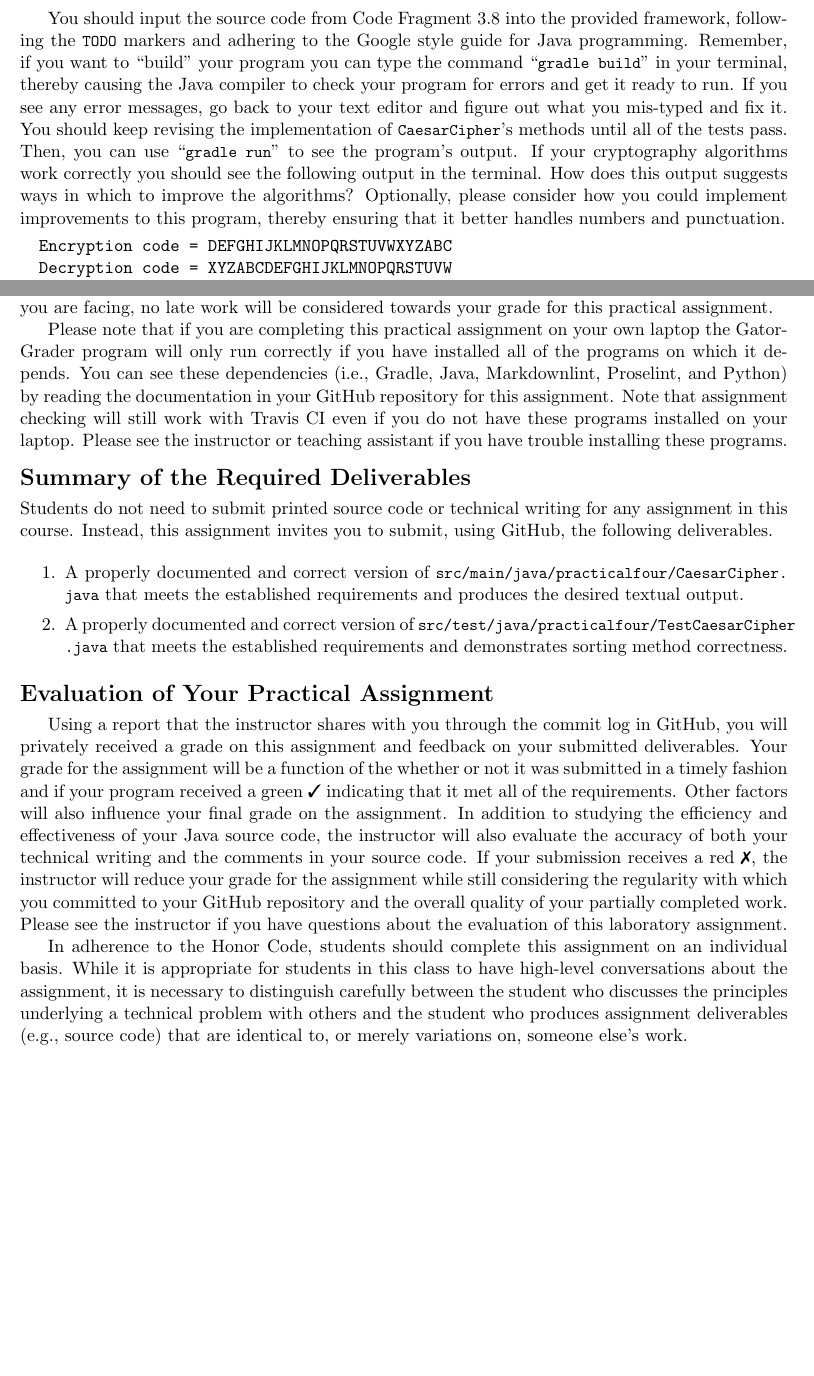
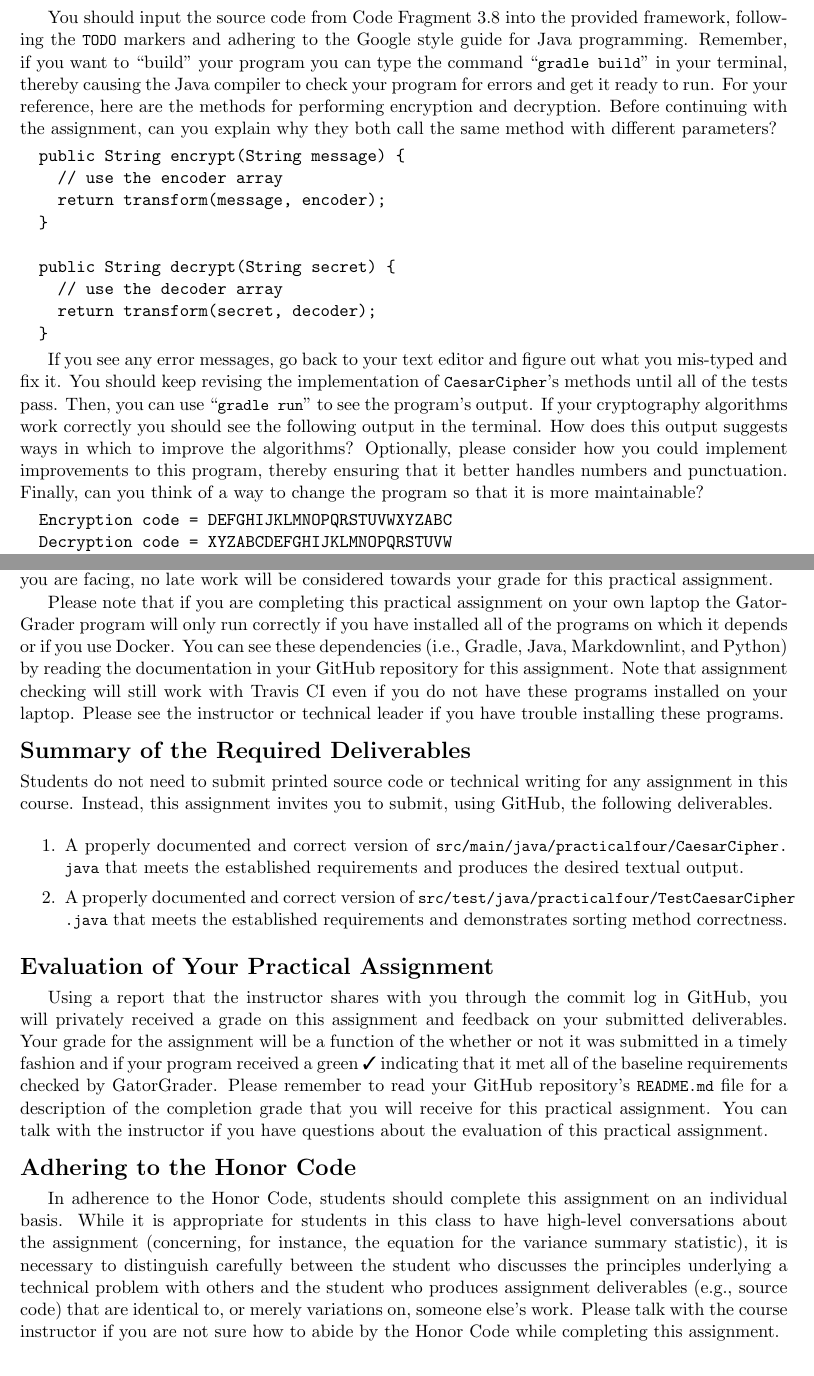
Before and after one commit to Allegheny-Computer-Science-101-F2019/cs101-F2019-sheets, a LaTeX document (practical05/cs101F2019_practical05.tex): two parts of pages 3 and 4 of 4, joined at a grey line, cut so that both start at the same text, the shorter picture padded with empty space. Compiled offline with pdfLaTeX.

Commit message:
Improve major segments of cs101F2019_practical05, fixing references.

```diff
--- a/practical05/cs101F2019_practical05.tex
+++ b/practical05/cs101F2019_practical05.tex
@@ -98,7 +98,7 @@ descriptive commit message"}}
     \begin{center}
       \bf
       CMPSC 101\\Data Abstraction\\
-      Fall 2018\\
+      Fall 2019\\
       \medskip
     \end{center}
     \bf
@@ -261,15 +259,34 @@ You should input the source code from Code Fragment 3.8 into the provided
 framework, following the \program{TODO} markers and adhering to the Google style
 guide for Java programming. Remember, if you want to \step{build} your program
 you can type the command \gradlebuild{} in your terminal, thereby causing the
-Java compiler to check your program for errors and get it ready to run. If you
-see any error messages, go back to your text editor and figure out what you
-mis-typed and fix it. You should keep revising the implementation of
+Java compiler to check your program for errors and get it ready to run. For your
+reference, here are the methods for performing encryption and decryption. Before
+continuing with the assignment, can you explain why they both call the same
+method with different parameters?
+
+\vspace*{-.125in}
+\begin{verbatim}
+  public String encrypt(String message) {
+    // use the encoder array
+    return transform(message, encoder);
+  }
+
+  public String decrypt(String secret) {
+    // use the decoder array
+    return transform(secret, decoder);
+  }
+\end{verbatim}
+\vspace*{-.125in}
+
+If you see any error messages, go back to your text editor and figure out what
+you mis-typed and fix it. You should keep revising the implementation of
 \mainprogram's methods until all of the tests pass. Then, you can use
 \gradlerun{} to see the program's output. If your cryptography algorithms work
 correctly you should see the following output in the terminal. How does this
 output suggests ways in which to improve the algorithms? Optionally, please
 consider how you could implement improvements to this program, thereby ensuring
-that it better handles numbers and punctuation.
+that it better handles numbers and punctuation. Finally, can you think of a way
+to change the program so that it is more maintainable?
 
 \vspace*{-.125in}
 \begin{verbatim}
@@ -320,12 +337,12 @@ towards your grade for this practical assignment.
 
 Please note that if you are completing this practical assignment on your own
 laptop the GatorGrader program will only run correctly if you have installed all
-of the programs on which it depends. You can see these dependencies (i.e.,
-Gradle, Java, Markdownlint, Proselint, and Python) by reading the documentation
-in your GitHub repository for this assignment. Note that assignment checking
-will still work with Travis CI even if you do not have these programs installed
-on your laptop. Please see the instructor or teaching assistant if you have
-trouble installing these programs.
+of the programs on which it depends or if you use Docker. You can see these
+dependencies (i.e., Gradle, Java, Markdownlint, and Python) by reading the
+documentation in your GitHub repository for this assignment. Note that
+assignment checking will still work with Travis CI even if you do not have these
+programs installed on your laptop. Please see the instructor or technical leader
+if you have trouble installing these programs.
 
 \section*{Summary of the Required Deliverables}
 
@@ -352,23 +369,26 @@ Using a report that the instructor shares with you through the commit log in
 GitHub, you will privately received a grade on this assignment and feedback on
 your submitted deliverables. Your grade for the assignment will be a function of
 the whether or not it was submitted in a timely fashion and if your program
-received a green \checkmark{} indicating that it met all of the requirements.
-Other factors will also influence your final grade on the assignment. In
-addition to studying the efficiency and effectiveness of your Java source code,
-the instructor will also evaluate the accuracy of both your technical writing
-and the comments in your source code. If your submission receives a red
-\naughtmark{}, the instructor will reduce your grade for the assignment while
-still considering the regularity with which you committed to your GitHub
-repository and the overall quality of your partially completed work. Please see
-the instructor if you have questions about the evaluation of this laboratory
+received a green \checkmark{} indicating that it met all of the baseline
+requirements checked by GatorGrader.
+%
+Please remember to read your GitHub repository's \program{README.md} file for a
+description of the completion grade that you will receive for this practical
 assignment.
+%
+You can talk with the instructor if you have questions about the evaluation of
+this practical assignment.
+
+\section*{Adhering to the Honor Code}
 
 In adherence to the Honor Code, students should complete this assignment on an
 individual basis. While it is appropriate for students in this class to have
-high-level conversations about the assignment, it is necessary to distinguish
+high-level conversations about the assignment (concerning, for instance, the
+equation for the variance summary statistic), it is necessary to distinguish
 carefully between the student who discusses the principles underlying a
 technical problem with others and the student who produces assignment
 deliverables (e.g., source code) that are identical to, or merely variations on,
-someone else's work.
+someone else's work. Please talk with the course instructor if you are not sure
+how to abide by the Honor Code while completing this assignment.
 
 \end{document}
```
Also changed, not shown: practical05/cs101F2019_practical05.tex (30 more changed lines).
